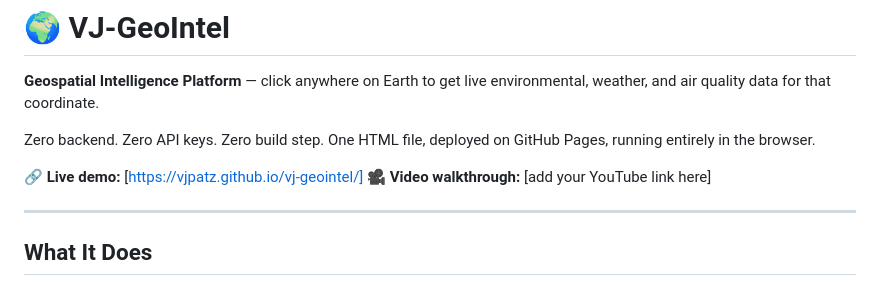
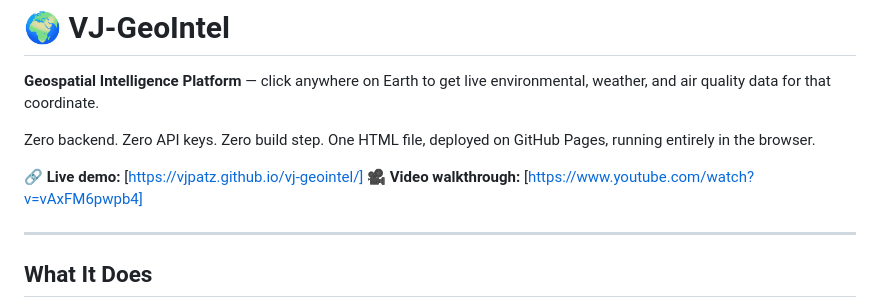
Before and after one commit to VJPatz/vj-geointel, a Markdown page: README.md, the part around the change. GitHub-like rendering.

Commit message:
Update video walkthrough link in README

```diff
--- a/README.md
+++ b/README.md
@@ -5,7 +5,7 @@
 Zero backend. Zero API keys. Zero build step. One HTML file, deployed on GitHub Pages, running entirely in the browser.
 
 🔗 **Live demo:** [https://vjpatz.github.io/vj-geointel/]
-🎥 **Video walkthrough:** [add your YouTube link here]
+🎥 **Video walkthrough:** [https://www.youtube.com/watch?v=vAxFM6pwpb4]
 
 ---
 
```
